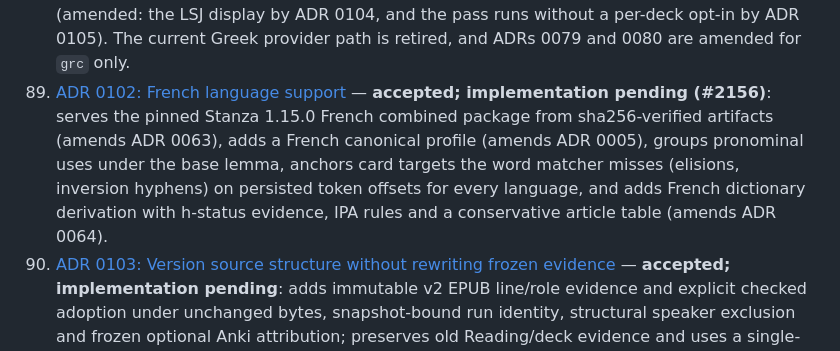
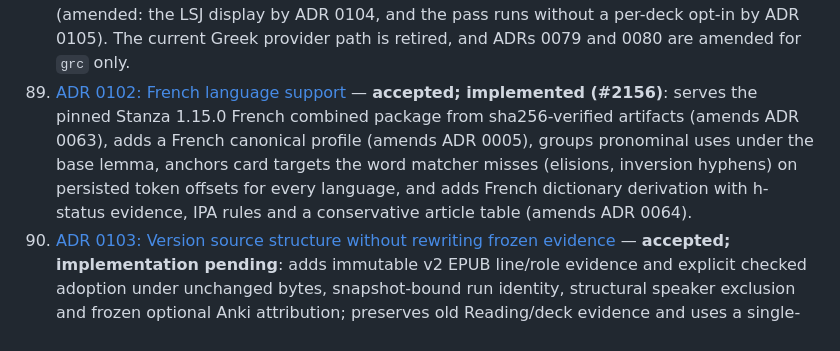
Before and after one commit to justin-hayes/mouseion, a Markdown page: doc/product.md, the part around the change. GitHub-like rendering.

Commit message:
docs(product): mark ADR 0102 implemented (#2156)

```diff
--- a/doc/product.md
+++ b/doc/product.md
@@ -194,7 +194,7 @@ amendments.
 99. [ADR 0099: Ancient Greek through imported analyses in the existing pipeline](adr/0099-ancient-greek-imported-analyses.md) — **accepted; implemented (#2103)**: imports the pinned `oga_src` file through one bounded, checked adapter into an ordinary analysis run; records the versioned interpretation and stores syntax as absent; carries the lexical discriminator and citation headword additively so homographs stay distinct; and publishes through the existing publication step.
 100. [ADR 0100: Retryable per-item omissions for prepared decks](adr/0100-retryable-provider-omissions-preparation.md) — **accepted; implemented (#2126)**: a standard preparation finishes ready with the successful cards when a few items exhaust their provider attempts on unusable answers, reports the omissions with a fixed reason, never records them as generated or reserved vocabulary, and retries only the omitted identities by reusing every other cached result; every other failure class and an all-items-failed run still fail.
 101. [ADR 0101: Ancient Greek cards from source evidence, with an optional evidence-assisted provider pass](adr/0101-ancient-greek-cards-from-source-evidence.md) — **accepted; implementation pending**: Book 1 evidence does not support an unattended LLM-free Gloss, sentence translation or alignment, so the default Greek card makes no provider call and abstains instead. It shows Brownson passage context, labelled and unhighlighted, and the full LSJ entry; LSJ replaces Wiktionary for Greek. A separately assessed provider pass adds labelled provider-proposed fields and a context-free LSJ sense summary (amended: the LSJ display by ADR 0104, and the pass runs without a per-deck opt-in by ADR 0105). The current Greek provider path is retired, and ADRs 0079 and 0080 are amended for `grc` only.
-102. [ADR 0102: French language support](adr/0102-french-language-support.md) — **accepted; implementation pending (#2156)**: serves the pinned Stanza 1.15.0 French combined package from sha256-verified artifacts (amends ADR 0063), adds a French canonical profile (amends ADR 0005), groups pronominal uses under the base lemma, anchors card targets the word matcher misses (elisions, inversion hyphens) on persisted token offsets for every language, and adds French dictionary derivation with h-status evidence, IPA rules and a conservative article table (amends ADR 0064).
+102. [ADR 0102: French language support](adr/0102-french-language-support.md) — **accepted; implemented (#2156)**: serves the pinned Stanza 1.15.0 French combined package from sha256-verified artifacts (amends ADR 0063), adds a French canonical profile (amends ADR 0005), groups pronominal uses under the base lemma, anchors card targets the word matcher misses (elisions, inversion hyphens) on persisted token offsets for every language, and adds French dictionary derivation with h-status evidence, IPA rules and a conservative article table (amends ADR 0064).
 103. [ADR 0103: Version source structure without rewriting frozen evidence](adr/0103-source-structure-and-poetry-evidence.md) — **accepted; implementation pending**: adds immutable v2 EPUB line/role evidence and explicit checked adoption under unchanged bytes, snapshot-bound run identity, structural speaker exclusion and frozen optional Anki attribution; preserves old Reading/deck evidence and uses a single-version additive cutover. [Basic poetry support](features/basic-poetry-support.md) holds the Faust I acceptance contract, measured limits and future end-to-end checks; no application change or rollout has been performed.
 104. [ADR 0104: Compact LSJ definition outline on Ancient Greek cards](adr/0104-compact-lsj-definition-outline.md) — **accepted; implemented (#2206)**: the LSJ derivation records each sense's definitions (the glosses before its first citation), and a Greek card shows a compact outline of them with LSJ numbering, keeping the full entry, every gloss and Xenophon citation, behind a collapsed "Full LSJ entry" toggle. Amends ADR 0101's dictionary entry display for `grc` only; prepared decks are unchanged.
 105. [ADR 0105: The Ancient Greek evidence-assisted pass runs whenever its assessment is recorded](adr/0105-greek-evidence-assisted-pass-always-on.md) — **accepted; implemented (#2171)**: like the LLM for modern languages, the pass runs for every Greek deck once a provider is configured and a matching payload assessment is recorded; otherwise the deck is the default card and nothing is sent. Removes ADR 0101's per-deck opt-in; the pass stays additive and labelled.
```
